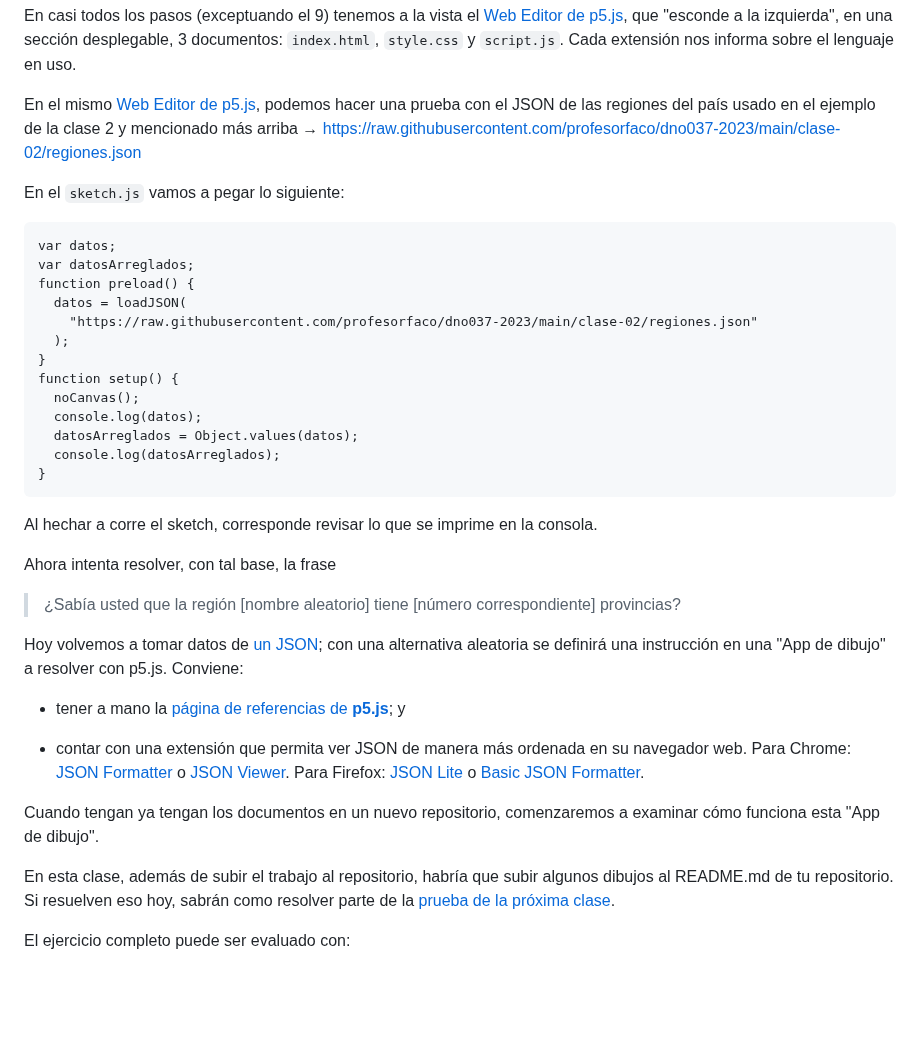
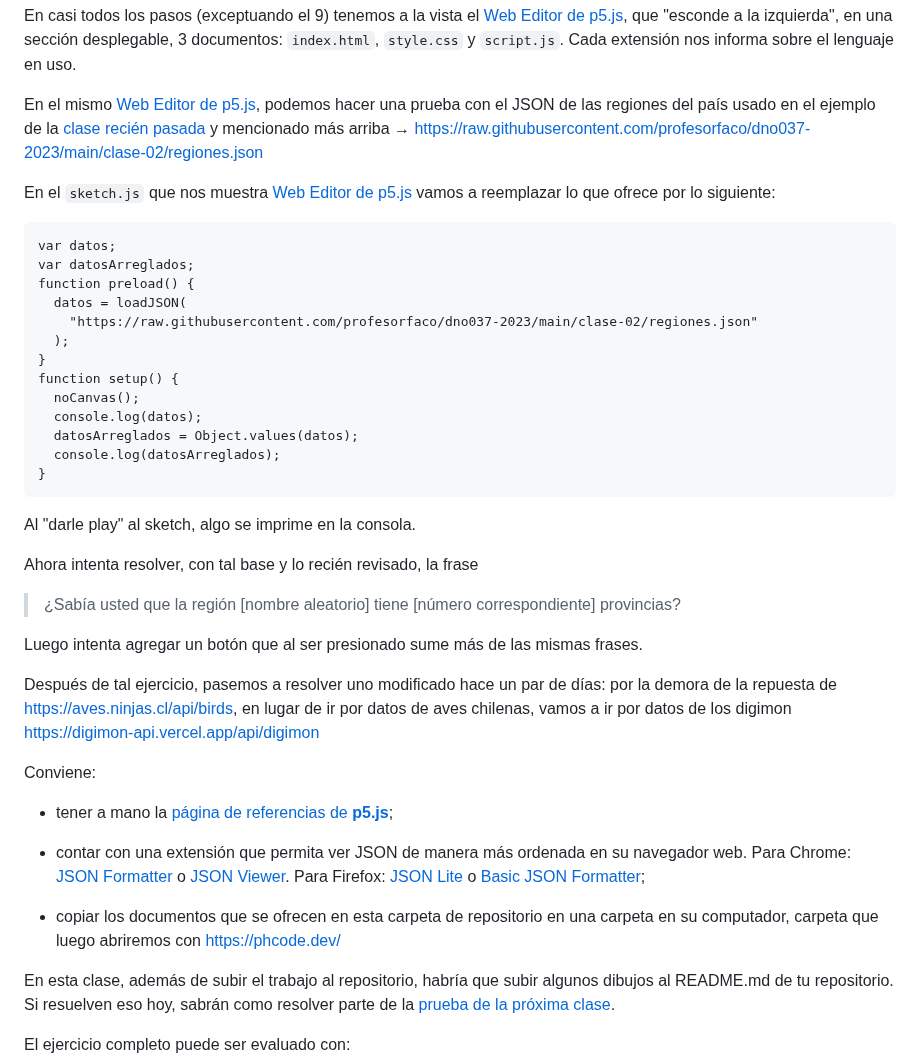
Before and after one commit to profesorfaco/dno037-2023-1, a Markdown page: clase-03/README.md, the part around one of its changes. Rendered like a GitHub page; blank space fills up the shorter version.

````diff
--- a/clase-03/README.md
+++ b/clase-03/README.md
@@ -172,9 +172,9 @@ Paso 10 → Vuelta al Editor de P5.js → https://editor.p5js.org/profesorfaco/s
 
 En casi todos los pasos (exceptuando el 9) tenemos a la vista el [Web Editor de p5.js](https://editor.p5js.org/), que "esconde a la izquierda", en una sección desplegable, 3 documentos: `index.html`, `style.css` y `script.js`. Cada extensión nos informa sobre el lenguaje en uso.
 
-En el mismo [Web Editor de p5.js](https://editor.p5js.org/), podemos hacer una prueba con el JSON de las regiones del país usado en el ejemplo de la clase 2 y mencionado más arriba → https://raw.githubusercontent.com/profesorfaco/dno037-2023/main/clase-02/regiones.json
+En el mismo [Web Editor de p5.js](https://editor.p5js.org/), podemos hacer una prueba con el JSON de las regiones del país usado en el ejemplo de la [clase recién pasada](https://github.com/profesorfaco/dno037-2023/tree/main/clase-02) y mencionado más arriba → https://raw.githubusercontent.com/profesorfaco/dno037-2023/main/clase-02/regiones.json
 
-En el `sketch.js` vamos a pegar lo siguiente:
+En el `sketch.js` que nos muestra [Web Editor de p5.js](https://editor.p5js.org/) vamos a reemplazar lo que ofrece por lo siguiente:
 
 ```
 var datos;
@@ -191,19 +191,24 @@ function setup() {
   console.log(datosArreglados);
 }
 ```
-Al hechar a corre el sketch, corresponde revisar lo que se imprime en la consola.
 
-Ahora intenta resolver, con tal base, la frase
+Al "darle play" al sketch, algo se imprime en la consola.
+
+Ahora intenta resolver, con tal base y lo recién revisado, la frase
 
 > ¿Sabía usted que la región [nombre aleatorio] tiene [número correspondiente] provincias?
 
-Hoy volvemos a tomar datos de [un JSON](https://aves.ninjas.cl/api/birds); con una alternativa aleatoria se definirá una instrucción en una "App de dibujo" a resolver con p5.js. Conviene:
+Luego intenta agregar un botón que al ser presionado sume más de las mismas frases.
 
-- tener a mano la [página de referencias de **p5.js**](https://p5js.org/es/reference/); y
+Después de tal ejercicio, pasemos a resolver uno modificado hace un par de días: por la demora de la repuesta de https://aves.ninjas.cl/api/birds, en lugar de ir por datos de aves chilenas, vamos a ir por datos de los digimon https://digimon-api.vercel.app/api/digimon
 
-- contar con una extensión que permita ver JSON de manera más ordenada en su navegador web. Para Chrome: [JSON Formatter](https://chrome.google.com/webstore/detail/json-formatter/mhimpmpmffogbmmkmajibklelopddmjf?hl=es) o [JSON Viewer](https://chrome.google.com/webstore/detail/json-viewer/gbmdgpbipfallnflgajpaliibnhdgobh?hl=es). Para Firefox: [JSON Lite](https://addons.mozilla.org/es/firefox/addon/json-lite/) o [Basic JSON Formatter](https://addons.mozilla.org/es/firefox/addon/basic-json-formatter/).
+Conviene:
 
-Cuando tengan ya tengan los documentos en un nuevo repositorio, comenzaremos a examinar cómo funciona esta "App de dibujo".
+- tener a mano la [página de referencias de **p5.js**](https://p5js.org/es/reference/);
+
+- contar con una extensión que permita ver JSON de manera más ordenada en su navegador web. Para Chrome: [JSON Formatter](https://chrome.google.com/webstore/detail/json-formatter/mhimpmpmffogbmmkmajibklelopddmjf?hl=es) o [JSON Viewer](https://chrome.google.com/webstore/detail/json-viewer/gbmdgpbipfallnflgajpaliibnhdgobh?hl=es). Para Firefox: [JSON Lite](https://addons.mozilla.org/es/firefox/addon/json-lite/) o [Basic JSON Formatter](https://addons.mozilla.org/es/firefox/addon/basic-json-formatter/);
+
+- copiar los documentos que se ofrecen en esta carpeta de repositorio en una carpeta en su computador, carpeta que luego abriremos con https://phcode.dev/
 
 En esta clase, además de subir el trabajo al repositorio, habría que subir algunos dibujos al README.md de tu repositorio. Si resuelven eso hoy, sabrán como resolver parte de la [prueba de la próxima clase](https://github.com/profesorfaco/dno037-2023/tree/main/clase-04).
 
````
Also changed, not shown: other parts of clase-03/README.md (+1 -1 lines).
